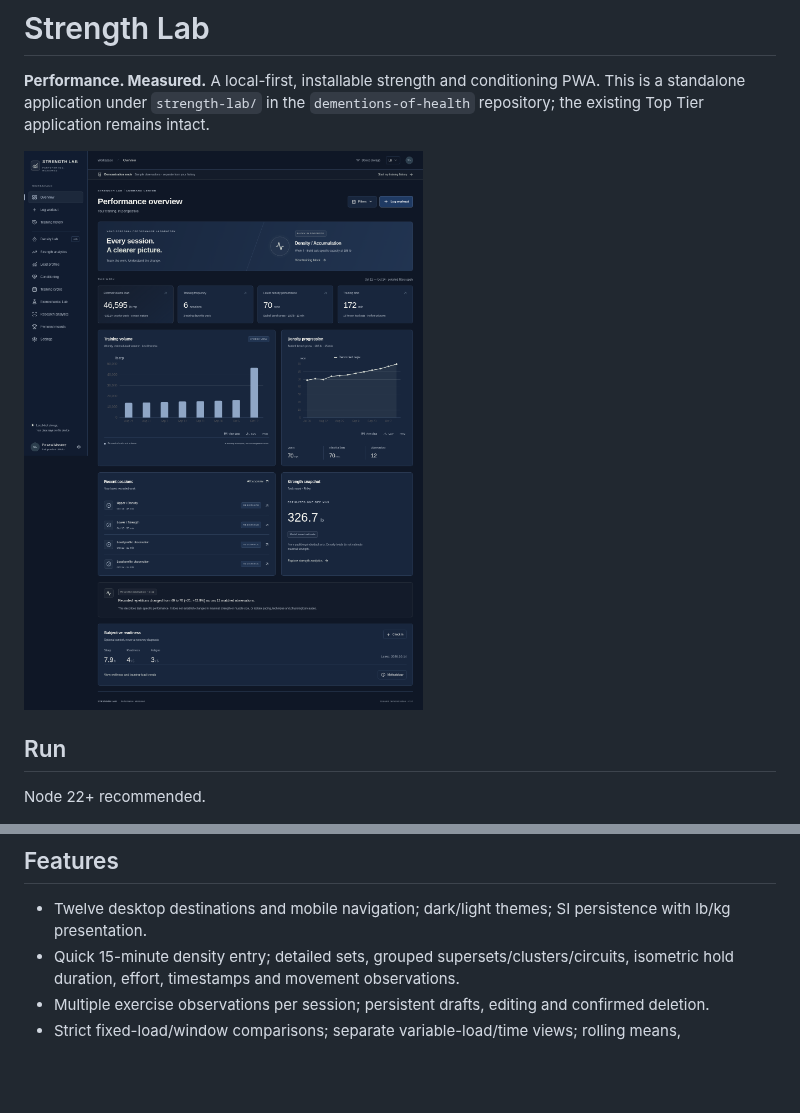
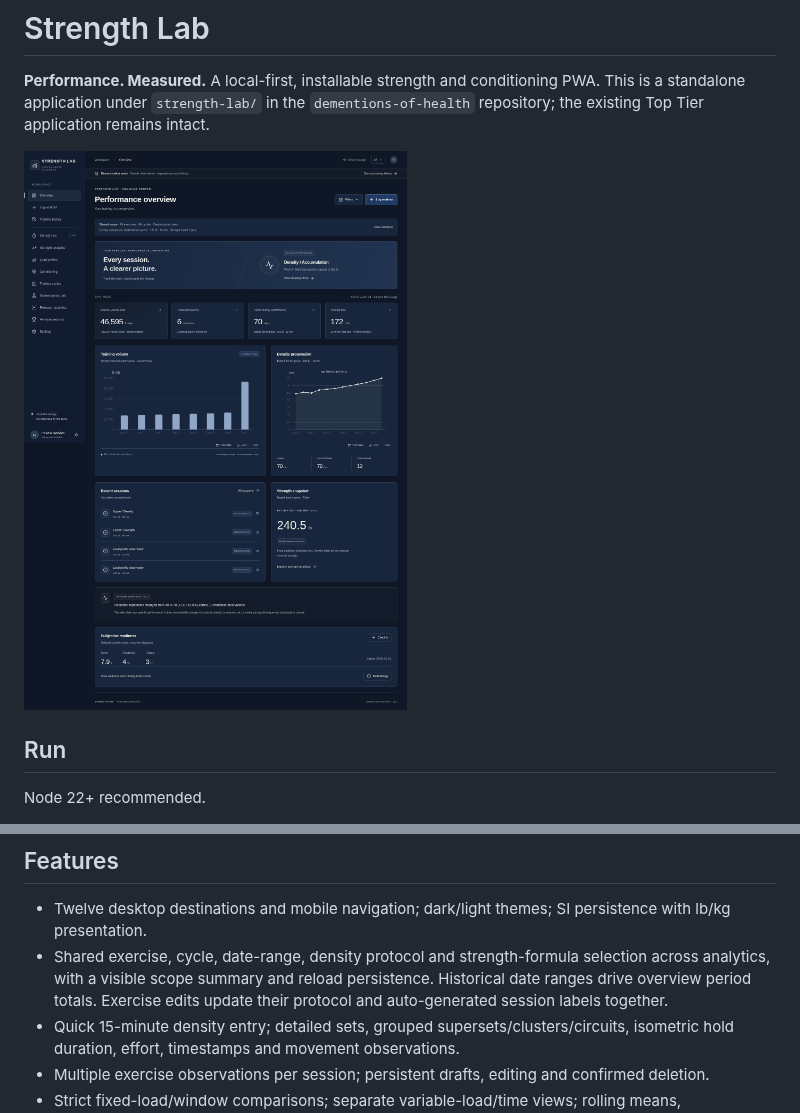
Before and after one commit to knutetimothybrewer-lab/dementions-of-health, a Markdown page: strength-lab/README.md, 2 parts joined by grey strips. Drawn GitHub-style; pictures changed too: strength-lab/docs/dashboard.png; blank space fills up the shorter version.

Commit message:
Share analytics scope across tabs and correct edited exercise labels

```diff
--- a/strength-lab/README.md
+++ b/strength-lab/README.md
@@ -25,6 +25,7 @@ Browser tests use system Chromium when `/usr/bin/chromium` exists; elsewhere run
 ## Features
 
 - Twelve desktop destinations and mobile navigation; dark/light themes; SI persistence with lb/kg presentation.
+- Shared exercise, cycle, date-range, density protocol and strength-formula selection across analytics, with a visible scope summary and reload persistence. Historical date ranges drive overview period totals. Exercise edits update their protocol and auto-generated session labels together.
 - Quick 15-minute density entry; detailed sets, grouped supersets/clusters/circuits, isometric hold duration, effort, timestamps and movement observations.
 - Multiple exercise observations per session; persistent drafts, editing and confirmed deletion.
 - Strict fixed-load/window comparisons; separate variable-load/time views; rolling means, accumulation data only when recorded.
```
Also changed, not shown: strength-lab/docs/mobile.png, 12 other files.
